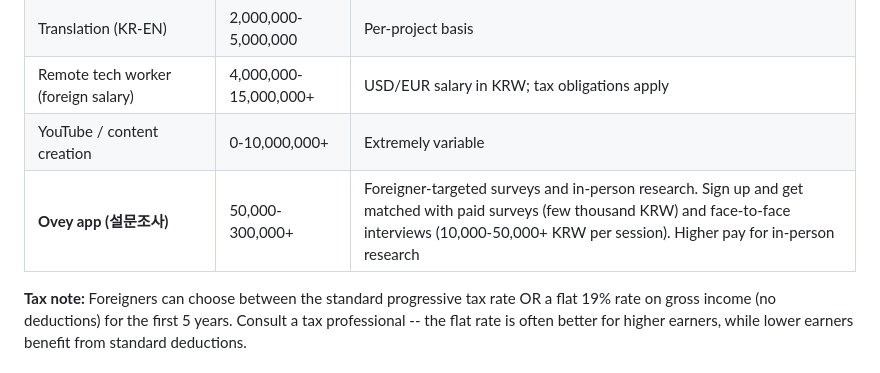
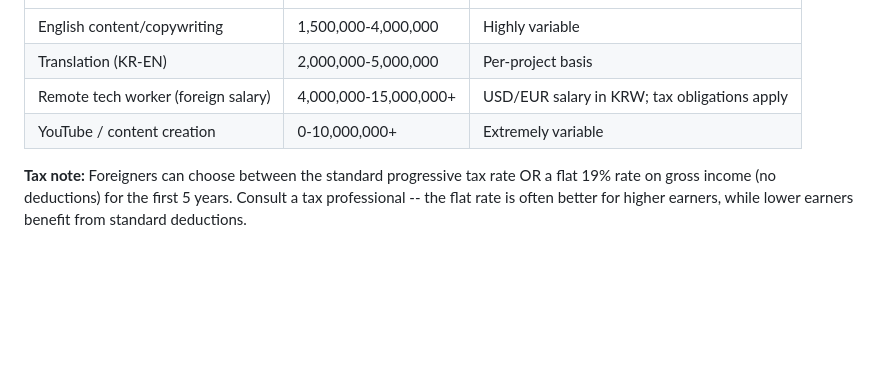
Before and after one commit to itschloe1/seoul-guide-ai, a Markdown page: context-library/daily-life/cost-of-living.md, the part around the change. GitHub-like rendering; blank space fills up the shorter version.

Commit message:
Remove Ovey app reference from cost-of-living guide
Co-Authored-By: Claude Opus 4.6 (1M context) <noreply@anthropic.com>

```diff
--- a/context-library/daily-life/cost-of-living.md
+++ b/context-library/daily-life/cost-of-living.md
@@ -445,7 +445,6 @@ New arrivals often underestimate first-month costs:
 | Translation (KR-EN) | 2,000,000-5,000,000 | Per-project basis |
 | Remote tech worker (foreign salary) | 4,000,000-15,000,000+ | USD/EUR salary in KRW; tax obligations apply |
 | YouTube / content creation | 0-10,000,000+ | Extremely variable |
-| **Ovey app (설문조사)** | 50,000-300,000+ | Foreigner-targeted surveys and in-person research. Sign up and get matched with paid surveys (few thousand KRW) and face-to-face interviews (10,000-50,000+ KRW per session). Higher pay for in-person research |
 
 **Tax note:** Foreigners can choose between the standard progressive tax rate OR a flat 19% rate on gross income (no deductions) for the first 5 years. Consult a tax professional -- the flat rate is often better for higher earners, while lower earners benefit from standard deductions.
 
```
